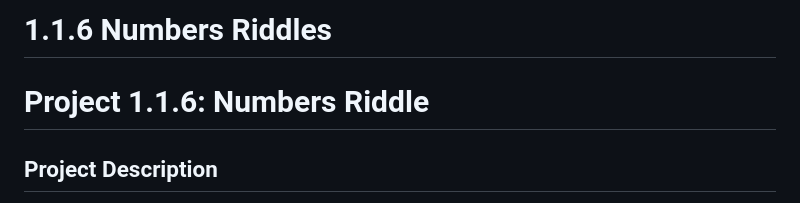
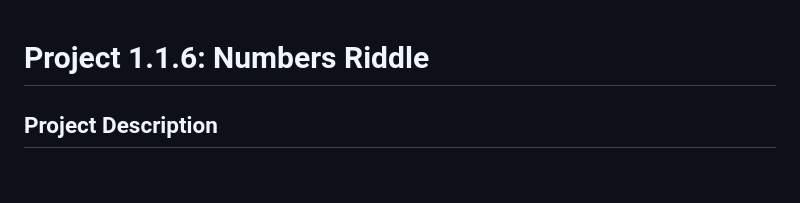
Before and after one commit to KashCo26/116_NumbersRiddle_java, a Markdown page: README.md, the part around the change. GitHub-like rendering; blank space fills up the shorter version.

Commit message:
Update README for Numbers Riddle project

```diff
--- a/README.md
+++ b/README.md
@@ -1,4 +1,3 @@
-# 1.1.6 Numbers Riddles
 # Project 1.1.6: Numbers Riddle
 
 ## Project Description
```
